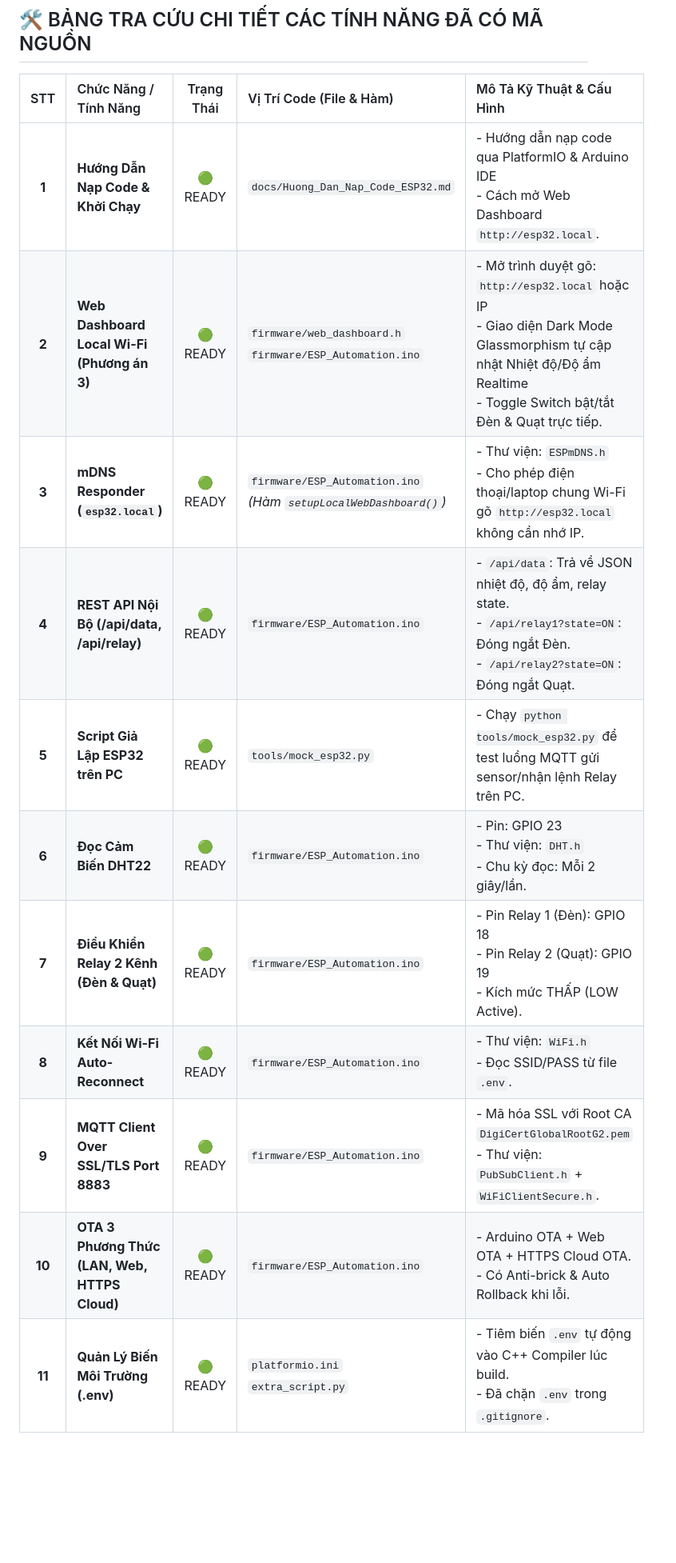
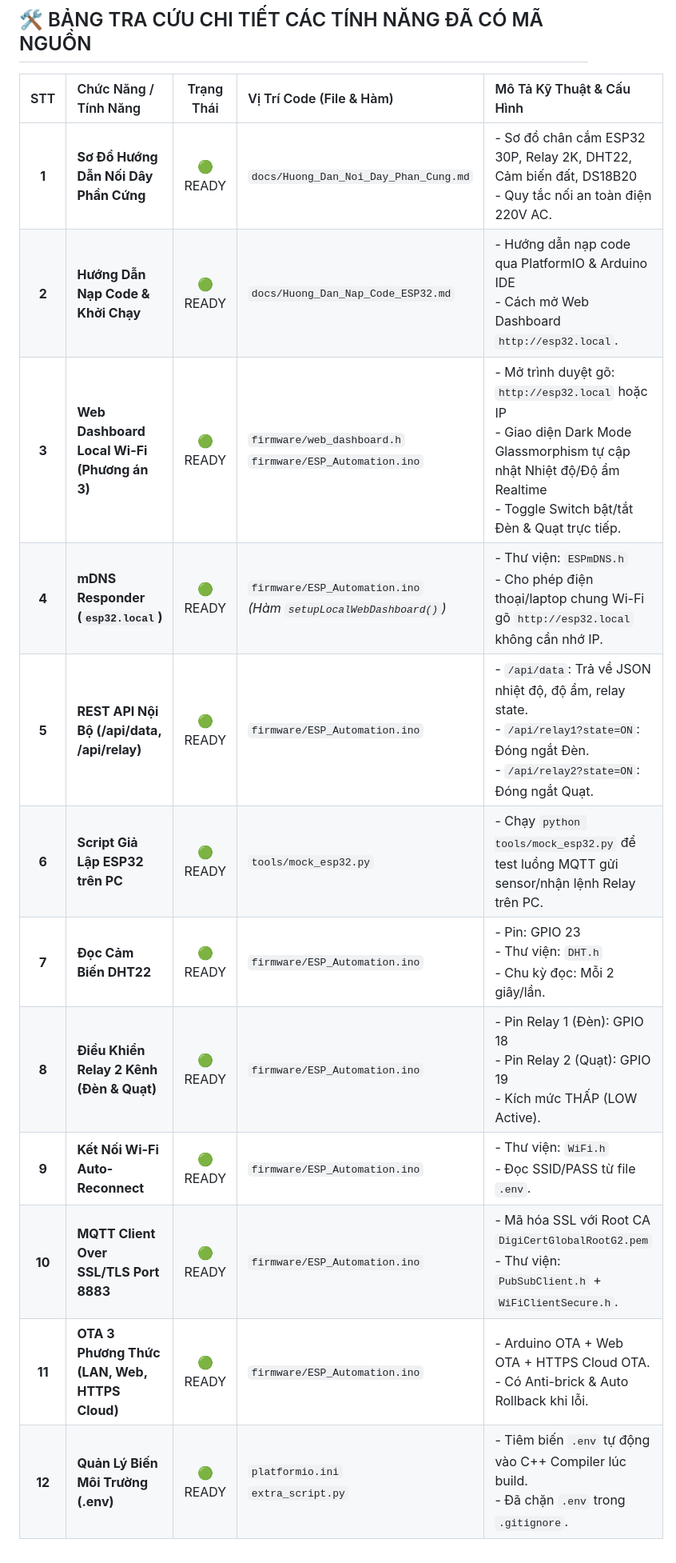
Before and after one commit to thanhlongts2k/ESP_Automation, a Markdown page: docs/Lich_Su_Cap_Nhat_Ky_Thuat.md, the part around one of its changes. Shown at 80% size. Rendered like a GitHub page; blank space fills up the shorter version.

Commit message:
docs: add hardware wiring diagram guide for ESP32 base shield, relay, and sensors

```diff
--- a/docs/Lich_Su_Cap_Nhat_Ky_Thuat.md
+++ b/docs/Lich_Su_Cap_Nhat_Ky_Thuat.md
@@ -50,14 +57,15 @@ Tài liệu này lưu trữ lịch sử cập nhật kỹ thuật, trạng thái
 
 | STT | Chức Năng / Tính Năng | Trạng Thái | Vị Trí Code (File & Hàm) | Mô Tả Kỹ Thuật & Cấu Hình |
 | :---: | :--- | :---: | :--- | :--- |
-| **1** | **Hướng Dẫn Nạp Code & Khởi Chạy** | 🟢 READY | `docs/Huong_Dan_Nap_Code_ESP32.md` | - Hướng dẫn nạp code qua PlatformIO & Arduino IDE<br>- Cách mở Web Dashboard `http://esp32.local`. |
-| **2** | **Web Dashboard Local Wi-Fi (Phương án 3)** | 🟢 READY | `firmware/web_dashboard.h`<br>`firmware/ESP_Automation.ino` | - Mở trình duyệt gõ: `http://esp32.local` hoặc IP<br>- Giao diện Dark Mode Glassmorphism tự cập nhật Nhiệt độ/Độ ẩm Realtime<br>- Toggle Switch bật/tắt Đèn & Quạt trực tiếp. |
-| **3** | **mDNS Responder (`esp32.local`)** | 🟢 READY | `firmware/ESP_Automation.ino`<br>*(Hàm `setupLocalWebDashboard()`)* | - Thư viện: `ESPmDNS.h`<br>- Cho phép điện thoại/laptop chung Wi-Fi gõ `http://esp32.local` không cần nhớ IP. |
-| **4** | **REST API Nội Bộ (/api/data, /api/relay)** | 🟢 READY | `firmware/ESP_Automation.ino` | - `/api/data`: Trả về JSON nhiệt độ, độ ẩm, relay state.<br>- `/api/relay1?state=ON`: Đóng ngắt Đèn.<br>- `/api/relay2?state=ON`: Đóng ngắt Quạt. |
-| **5** | **Script Giả Lập ESP32 trên PC** | 🟢 READY | `tools/mock_esp32.py` | - Chạy `python tools/mock_esp32.py` để test luồng MQTT gửi sensor/nhận lệnh Relay trên PC. |
-| **6** | **Đọc Cảm Biến DHT22** | 🟢 READY | `firmware/ESP_Automation.ino` | - Pin: GPIO 23<br>- Thư viện: `DHT.h`<br>- Chu kỳ đọc: Mỗi 2 giây/lần. |
-| **7** | **Điều Khiển Relay 2 Kênh (Đèn & Quạt)** | 🟢 READY | `firmware/ESP_Automation.ino` | - Pin Relay 1 (Đèn): GPIO 18<br>- Pin Relay 2 (Quạt): GPIO 19<br>- Kích mức THẤP (LOW Active). |
-| **8** | **Kết Nối Wi-Fi Auto-Reconnect** | 🟢 READY | `firmware/ESP_Automation.ino` | - Thư viện: `WiFi.h`<br>- Đọc SSID/PASS từ file `.env`. |
-| **9** | **MQTT Client Over SSL/TLS Port 8883** | 🟢 READY | `firmware/ESP_Automation.ino` | - Mã hóa SSL với Root CA `DigiCertGlobalRootG2.pem`<br>- Thư viện: `PubSubClient.h` + `WiFiClientSecure.h`. |
-| **10** | **OTA 3 Phương Thức (LAN, Web, HTTPS Cloud)** | 🟢 READY | `firmware/ESP_Automation.ino` | - Arduino OTA + Web OTA + HTTPS Cloud OTA.<br>- Có Anti-brick & Auto Rollback khi lỗi. |
-| **11** | **Quản Lý Biến Môi Trường (.env)** | 🟢 READY | `platformio.ini`<br>`extra_script.py` | - Tiêm biến `.env` tự động vào C++ Compiler lúc build.<br>- Đã chặn `.env` trong `.gitignore`. |
+| **1** | **Sơ Đồ Hướng Dẫn Nối Dây Phần Cứng** | 🟢 READY | `docs/Huong_Dan_Noi_Day_Phan_Cung.md` | - Sơ đồ chân cắm ESP32 30P, Relay 2K, DHT22, Cảm biến đất, DS18B20<br>- Quy tắc nối an toàn điện 220V AC. |
+| **2** | **Hướng Dẫn Nạp Code & Khởi Chạy** | 🟢 READY | `docs/Huong_Dan_Nap_Code_ESP32.md` | - Hướng dẫn nạp code qua PlatformIO & Arduino IDE<br>- Cách mở Web Dashboard `http://esp32.local`. |
+| **3** | **Web Dashboard Local Wi-Fi (Phương án 3)** | 🟢 READY | `firmware/web_dashboard.h`<br>`firmware/ESP_Automation.ino` | - Mở trình duyệt gõ: `http://esp32.local` hoặc IP<br>- Giao diện Dark Mode Glassmorphism tự cập nhật Nhiệt độ/Độ ẩm Realtime<br>- Toggle Switch bật/tắt Đèn & Quạt trực tiếp. |
+| **4** | **mDNS Responder (`esp32.local`)** | 🟢 READY | `firmware/ESP_Automation.ino`<br>*(Hàm `setupLocalWebDashboard()`)* | - Thư viện: `ESPmDNS.h`<br>- Cho phép điện thoại/laptop chung Wi-Fi gõ `http://esp32.local` không cần nhớ IP. |
+| **5** | **REST API Nội Bộ (/api/data, /api/relay)** | 🟢 READY | `firmware/ESP_Automation.ino` | - `/api/data`: Trả về JSON nhiệt độ, độ ẩm, relay state.<br>- `/api/relay1?state=ON`: Đóng ngắt Đèn.<br>- `/api/relay2?state=ON`: Đóng ngắt Quạt. |
+| **6** | **Script Giả Lập ESP32 trên PC** | 🟢 READY | `tools/mock_esp32.py` | - Chạy `python tools/mock_esp32.py` để test luồng MQTT gửi sensor/nhận lệnh Relay trên PC. |
+| **7** | **Đọc Cảm Biến DHT22** | 🟢 READY | `firmware/ESP_Automation.ino` | - Pin: GPIO 23<br>- Thư viện: `DHT.h`<br>- Chu kỳ đọc: Mỗi 2 giây/lần. |
+| **8** | **Điều Khiển Relay 2 Kênh (Đèn & Quạt)** | 🟢 READY | `firmware/ESP_Automation.ino` | - Pin Relay 1 (Đèn): GPIO 18<br>- Pin Relay 2 (Quạt): GPIO 19<br>- Kích mức THẤP (LOW Active). |
+| **9** | **Kết Nối Wi-Fi Auto-Reconnect** | 🟢 READY | `firmware/ESP_Automation.ino` | - Thư viện: `WiFi.h`<br>- Đọc SSID/PASS từ file `.env`. |
+| **10** | **MQTT Client Over SSL/TLS Port 8883** | 🟢 READY | `firmware/ESP_Automation.ino` | - Mã hóa SSL với Root CA `DigiCertGlobalRootG2.pem`<br>- Thư viện: `PubSubClient.h` + `WiFiClientSecure.h`. |
+| **11** | **OTA 3 Phương Thức (LAN, Web, HTTPS Cloud)** | 🟢 READY | `firmware/ESP_Automation.ino` | - Arduino OTA + Web OTA + HTTPS Cloud OTA.<br>- Có Anti-brick & Auto Rollback khi lỗi. |
+| **12** | **Quản Lý Biến Môi Trường (.env)** | 🟢 READY | `platformio.ini`<br>`extra_script.py` | - Tiêm biến `.env` tự động vào C++ Compiler lúc build.<br>- Đã chặn `.env` trong `.gitignore`. |
```
Also changed, not shown: other parts of docs/Lich_Su_Cap_Nhat_Ky_Thuat.md (+7 -0 lines), docs/Huong_Dan_Noi_Day_Phan_Cung.md (added, +101 -0 lines).
